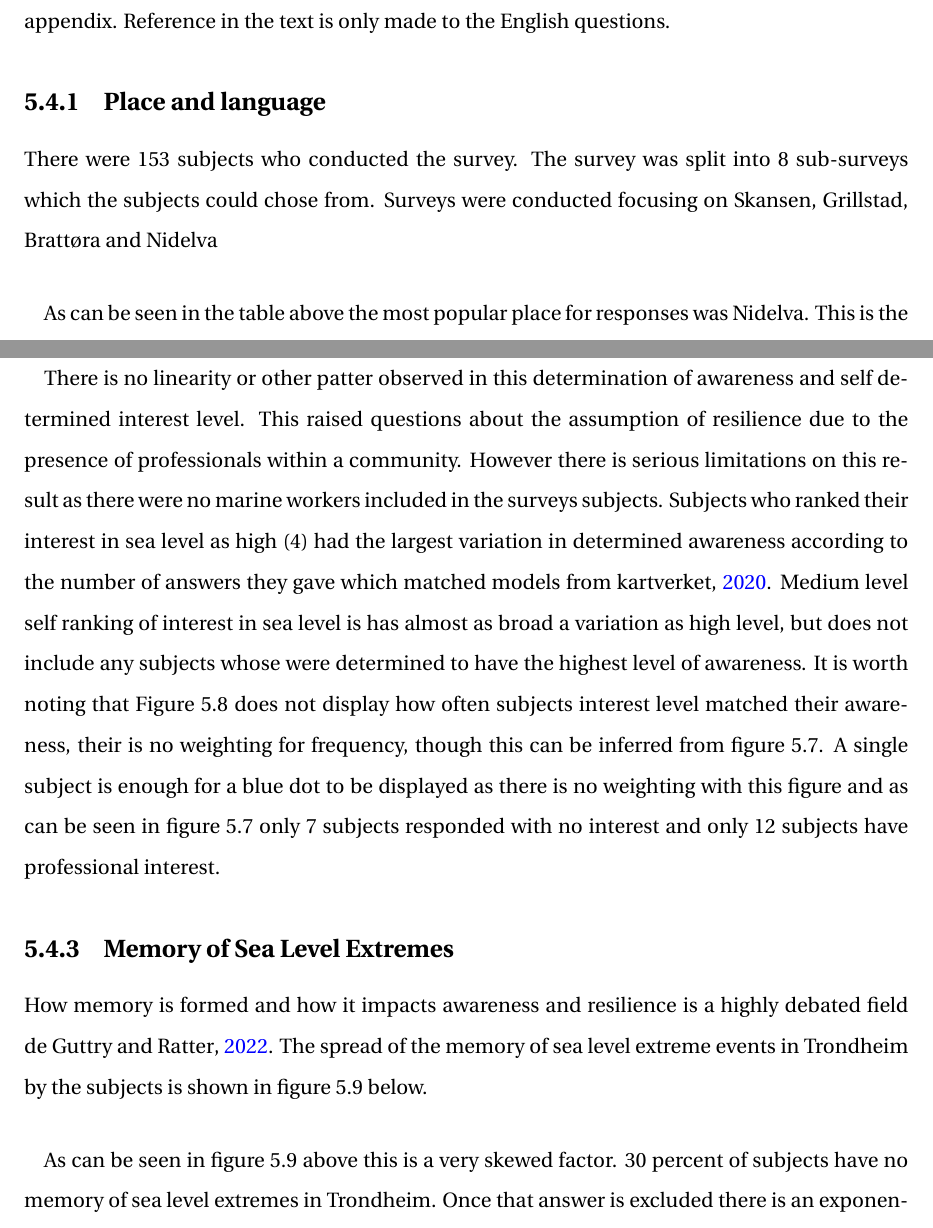
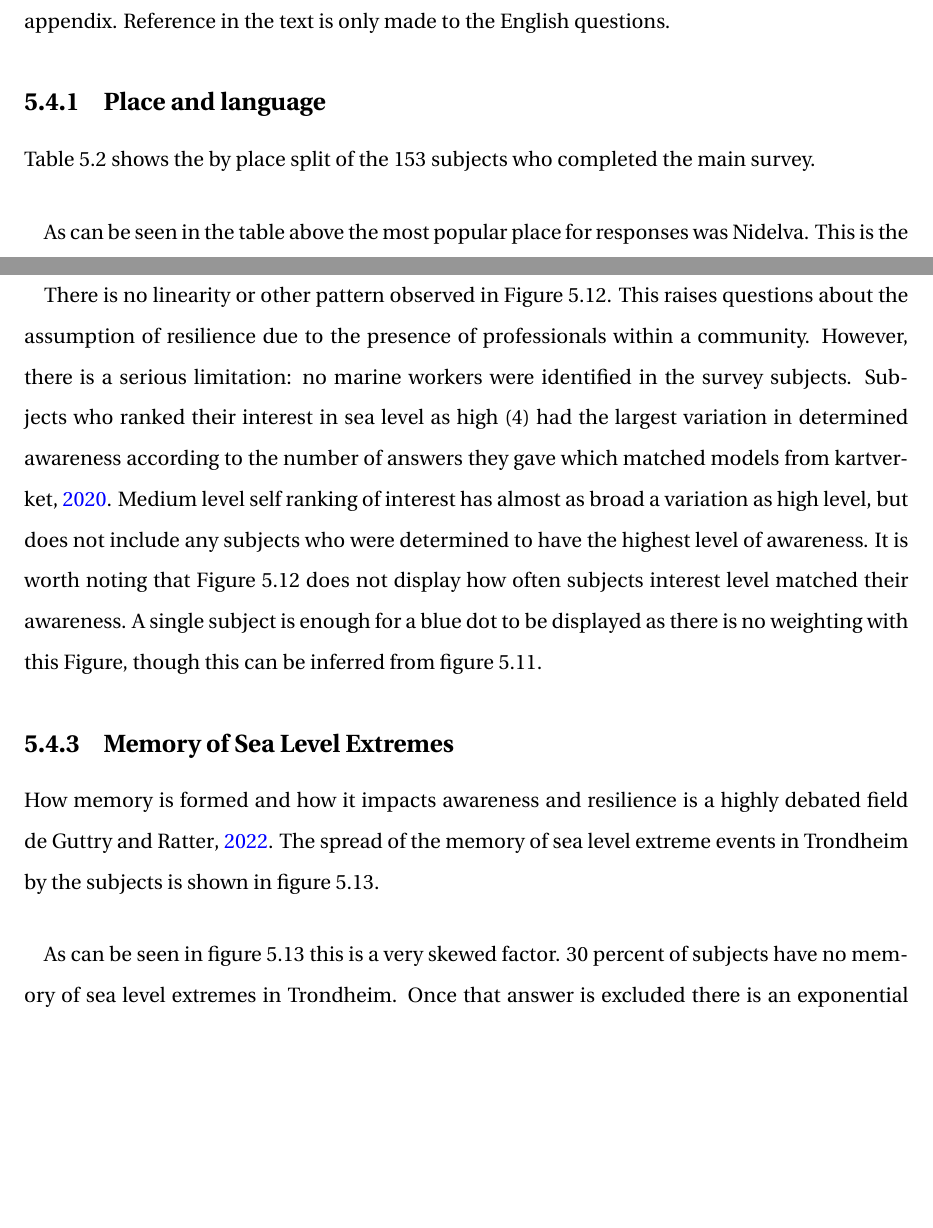
Before and after one commit to aamccormack/thesis_write, a LaTeX thesis (thesis.tex, which reads results-resturcture.tex): two parts of pages 59 and 64 of 133, joined at a grey line, cut so that both start at the same text, the shorter picture padded with empty space. Compiled offline with pdfLaTeX.

Commit message:
proofed up to memory - results

```diff
--- a/results-resturcture.tex
+++ b/results-resturcture.tex
@@ -158,7 +158,7 @@ This section focuses on the results gained from the survey conducted to determin
 
 
 \subsection{Place and language}
-There were 153 subjects who conducted the survey. The survey was split into 8 sub-surveys which the subjects could chose from. Surveys were conducted focusing on Skansen, Grillstad, Brattøra and Nidelva
+Table 5.2 shows the by place split of the 153 subjects who completed the main survey.
 \begin{table}[h!]
     \centering
     \begin{tabular}{|l|l|}
@@ -196 +196,2 @@ The majority of subjects answered that their interest in sea level is medium. On
     \label{fig:aware_vs_interest}
+\end{figure}
@@ -198,11 +198,11 @@ The majority of subjects answered that their interest in sea level is medium. On
 \paragraph{}
 
-There is no linearity or other patter observed in this determination of awareness and self determined interest level. This raised questions about the assumption of resilience due to the presence of professionals within a community. However there is serious limitations on this result as there were no marine workers included in the surveys subjects. Subjects who ranked their interest in sea level as high (4) had the largest variation in determined awareness according to the number of answers they gave which matched models from \cite{kartverket_se_2020}. Medium level self ranking of interest in sea level is has almost as broad a variation as high level, but does not include any subjects whose were determined to have the highest level of awareness. It is worth noting  that Figure 5.8 does not display how often subjects interest level matched their awareness, their is no weighting for frequency, though this can be inferred from figure 5.7. A single subject is enough for a blue dot to be displayed as there is no weighting with this figure and as can be seen in figure 5.7 only 7 subjects responded with no interest and only 12 subjects have professional interest.
+There is no linearity or other pattern observed in Figure 5.12. This raises questions about the assumption of resilience due to the presence of professionals within a community. However, there is a serious limitation: no marine workers were identified in the survey subjects. Subjects who ranked their interest in sea level as high (4) had the largest variation in determined awareness according to the number of answers they gave which matched models from \cite{kartverket_se_2020}. Medium level self ranking of interest has almost as broad a variation as high level, but does not include any subjects who were determined to have the highest level of awareness. It is worth noting  that Figure 5.12 does not display how often subjects interest level matched their awareness. A single subject is enough for a blue dot to be displayed as there is no weighting with this Figure, though this can be inferred from figure 5.11.
 
 
 
 \subsection{Memory of Sea Level Extremes}
-How memory is formed and how it impacts awareness and resilience is a highly debated field \cite{de_guttry_expiry_2022}. The spread of the memory of sea level extreme events in Trondheim by the subjects is shown in figure 5.9 below.
+How memory is formed and how it impacts awareness and resilience is a highly debated field \cite{de_guttry_expiry_2022}. The spread of the memory of sea level extreme events in Trondheim by the subjects is shown in figure 5.13.
 
 \begin{figure}[h!]
     \centering
@@ -212,7 +212,7 @@ How memory is formed and how it impacts awareness and resilience is a highly deb
 \end{figure}
 \paragraph{}
 
-As can be seen in figure 5.9 above this is a very skewed factor. 30 percent of subjects have no memory of sea level extremes in Trondheim. Once that answer is excluded there is an exponential increase in the number of subjects who remember the event as you get closer to the present. Relatively few subjects remembered sea level extremes. The lack of memory is very interesting considering that length of knowledge for 95 out of 153 subjects the majority included at least one sea level extreme events as can be seen in the figure below.
+As can be seen in figure 5.13  this is a very skewed factor. 30 percent of subjects have no memory of sea level extremes in Trondheim. Once that answer is excluded there is an exponential increase in the number of subjects who remember the event as you get closer to the present. Relatively few subjects remembered sea level extremes. The lack of memory is very interesting considering that length of knowledge for 95 out of 153 subjects the majority included at least one sea level extreme events as can be seen in the figure below.
 
 \begin{figure}[h!]
     \centering
```
Also changed, not shown: results-resturcture.tex (9 more changed lines).
